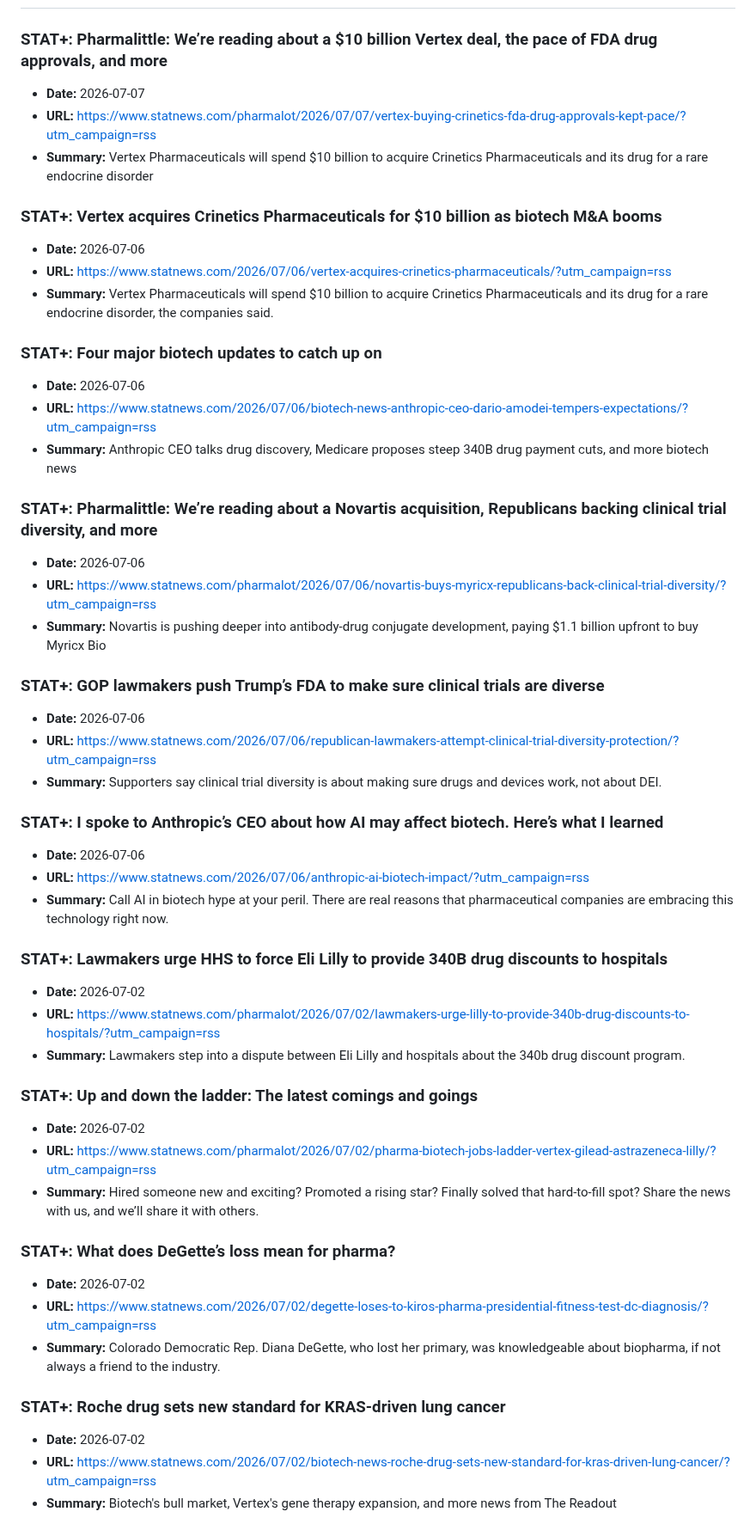
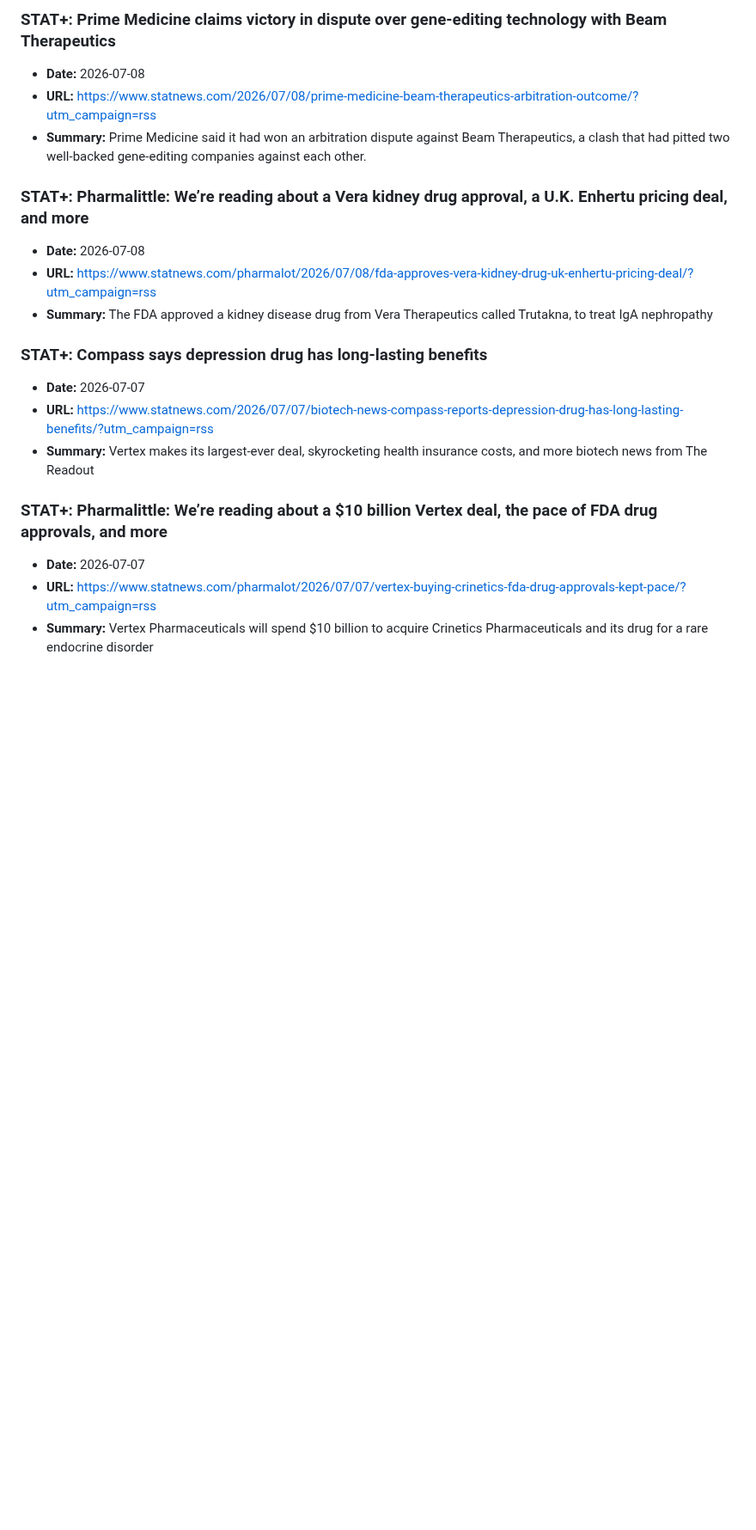
Before and after one commit to crispjb-ui/pbs-content, a Markdown page: newsletters/roundups/rss_weekly_feed.md, the part around one of its changes. Shown at 86% size. GitHub-like rendering; blank space fills up the shorter version.

```diff
--- a/newsletters/roundups/rss_weekly_feed.md
+++ b/newsletters/roundups/rss_weekly_feed.md
@@ -60,51 +148,20 @@
+### STAT+: Prime Medicine claims victory in dispute over gene-editing technology with Beam Therapeutics
+- **Date:** 2026-07-08
+- **URL:** https://www.statnews.com/2026/07/08/prime-medicine-beam-therapeutics-arbitration-outcome/?utm_campaign=rss
+- **Summary:** Prime Medicine said it had won an arbitration dispute against Beam Therapeutics, a clash that had pitted two well-backed gene-editing companies against each other.
+
+### STAT+: Pharmalittle: We’re reading about a Vera kidney drug approval, a U.K. Enhertu pricing deal, and more
+- **Date:** 2026-07-08
+- **URL:** https://www.statnews.com/pharmalot/2026/07/08/fda-approves-vera-kidney-drug-uk-enhertu-pricing-deal/?utm_campaign=rss
+- **Summary:** The FDA approved a kidney disease drug from Vera Therapeutics called Trutakna, to treat IgA nephropathy
+
+### STAT+: Compass says depression drug has long-lasting benefits
+- **Date:** 2026-07-07
+- **URL:** https://www.statnews.com/2026/07/07/biotech-news-compass-reports-depression-drug-has-long-lasting-benefits/?utm_campaign=rss
+- **Summary:** Vertex makes its largest-ever deal, skyrocketing health insurance costs, and more biotech news from The Readout
 
 ### STAT+: Pharmalittle: We’re reading about a $10 billion Vertex deal, the pace of FDA drug approvals, and more
 - **Date:** 2026-07-07
 - **URL:** https://www.statnews.com/pharmalot/2026/07/07/vertex-buying-crinetics-fda-drug-approvals-kept-pace/?utm_campaign=rss
 - **Summary:** Vertex Pharmaceuticals will spend $10 billion to acquire Crinetics Pharmaceuticals and its drug for a rare endocrine disorder
 
-### STAT+: Vertex acquires Crinetics Pharmaceuticals for $10 billion as biotech M&A booms
-- **Date:** 2026-07-06
-- **URL:** https://www.statnews.com/2026/07/06/vertex-acquires-crinetics-pharmaceuticals/?utm_campaign=rss
-- **Summary:** Vertex Pharmaceuticals will spend $10 billion to acquire Crinetics Pharmaceuticals and its drug for a rare endocrine disorder, the companies said.
-
-### STAT+: Four major biotech updates to catch up on
-- **Date:** 2026-07-06
-- **URL:** https://www.statnews.com/2026/07/06/biotech-news-anthropic-ceo-dario-amodei-tempers-expectations/?utm_campaign=rss
-- **Summary:** Anthropic CEO talks drug discovery, Medicare proposes steep 340B drug payment cuts, and more biotech news
-
-### STAT+: Pharmalittle: We’re reading about a Novartis acquisition, Republicans backing clinical trial diversity, and more
-- **Date:** 2026-07-06
-- **URL:** https://www.statnews.com/pharmalot/2026/07/06/novartis-buys-myricx-republicans-back-clinical-trial-diversity/?utm_campaign=rss
-- **Summary:** Novartis is pushing deeper into antibody-drug conjugate development, paying $1.1 billion upfront to buy Myricx Bio
-
-### STAT+: GOP lawmakers push Trump’s FDA to make sure clinical trials are diverse
-- **Date:** 2026-07-06
-- **URL:** https://www.statnews.com/2026/07/06/republican-lawmakers-attempt-clinical-trial-diversity-protection/?utm_campaign=rss
-- **Summary:** Supporters say clinical trial diversity is about making sure drugs and devices work, not about DEI.
-
-### STAT+: I spoke to Anthropic’s CEO about how AI may affect biotech. Here’s what I learned
-- **Date:** 2026-07-06
-- **URL:** https://www.statnews.com/2026/07/06/anthropic-ai-biotech-impact/?utm_campaign=rss
-- **Summary:** Call AI in biotech hype at your peril. There are real reasons that pharmaceutical companies are embracing this technology right now.
-
-### STAT+: Lawmakers urge HHS to force Eli Lilly to provide 340B drug discounts to hospitals
-- **Date:** 2026-07-02
-- **URL:** https://www.statnews.com/pharmalot/2026/07/02/lawmakers-urge-lilly-to-provide-340b-drug-discounts-to-hospitals/?utm_campaign=rss
-- **Summary:** Lawmakers step into a dispute between Eli Lilly and hospitals about the 340b drug discount program.
-
-### STAT+: Up and down the ladder: The latest comings and goings
-- **Date:** 2026-07-02
-- **URL:** https://www.statnews.com/pharmalot/2026/07/02/pharma-biotech-jobs-ladder-vertex-gilead-astrazeneca-lilly/?utm_campaign=rss
-- **Summary:** Hired someone new and exciting? Promoted a rising star? Finally solved that hard-to-fill spot? Share the news with us, and we’ll share it with others.
-
-### STAT+: What does DeGette’s loss mean for pharma?
-- **Date:** 2026-07-02
-- **URL:** https://www.statnews.com/2026/07/02/degette-loses-to-kiros-pharma-presidential-fitness-test-dc-diagnosis/?utm_campaign=rss
-- **Summary:** Colorado Democratic Rep. Diana DeGette, who lost her primary, was knowledgeable about biopharma, if not always a friend to the industry.
-
-### STAT+: Roche drug sets new standard for KRAS-driven lung cancer
-- **Date:** 2026-07-02
-- **URL:** https://www.statnews.com/2026/07/02/biotech-news-roche-drug-sets-new-standard-for-kras-driven-lung-cancer/?utm_campaign=rss
-- **Summary:** Biotech's bull market, Vertex's gene therapy expansion, and more news from The Readout
-
```
Also changed, not shown: other parts of newsletters/roundups/rss_weekly_feed.md (+142 -94 lines), newsletters/roundups/roundup_2026_07_14.md (added, +136 -0 lines).
